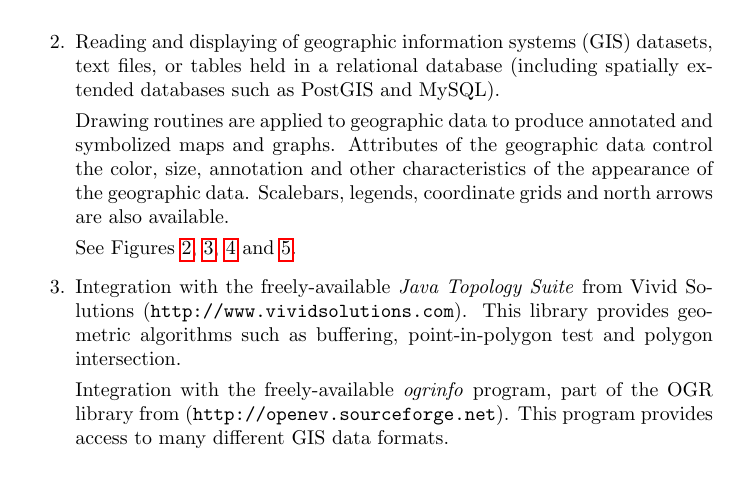
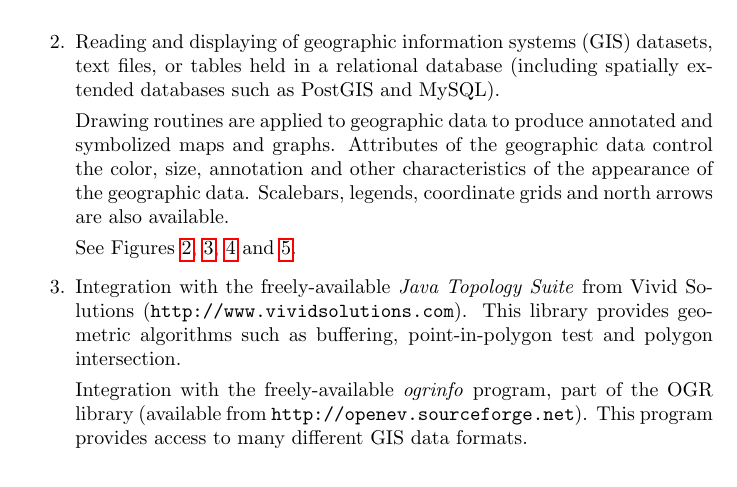
Before and after one commit to simoc/mapyrus, a LaTeX document (userdoc/mapyrus.tex, which reads userdoc/intro.tex): part of page 7 of 65, cut so that both start at the same text. Compiled offline with pdfLaTeX.

Commit message:
Fix brackets.

```diff
--- a/userdoc/intro.tex
+++ b/userdoc/intro.tex
@@ -107,8 +107,8 @@ This library provides geometric algorithms
 such as buffering, point-in-polygon test and polygon intersection.
 
 Integration with the freely-available
-\textit{ogrinfo} program, part of the OGR library from
-(\texttt{http://openev.sourceforge.net}).
+\textit{ogrinfo} program, part of the OGR library
+(available from \texttt{http://openev.sourceforge.net}).
 This program provides access to many different GIS data formats.
 
 \item
```
